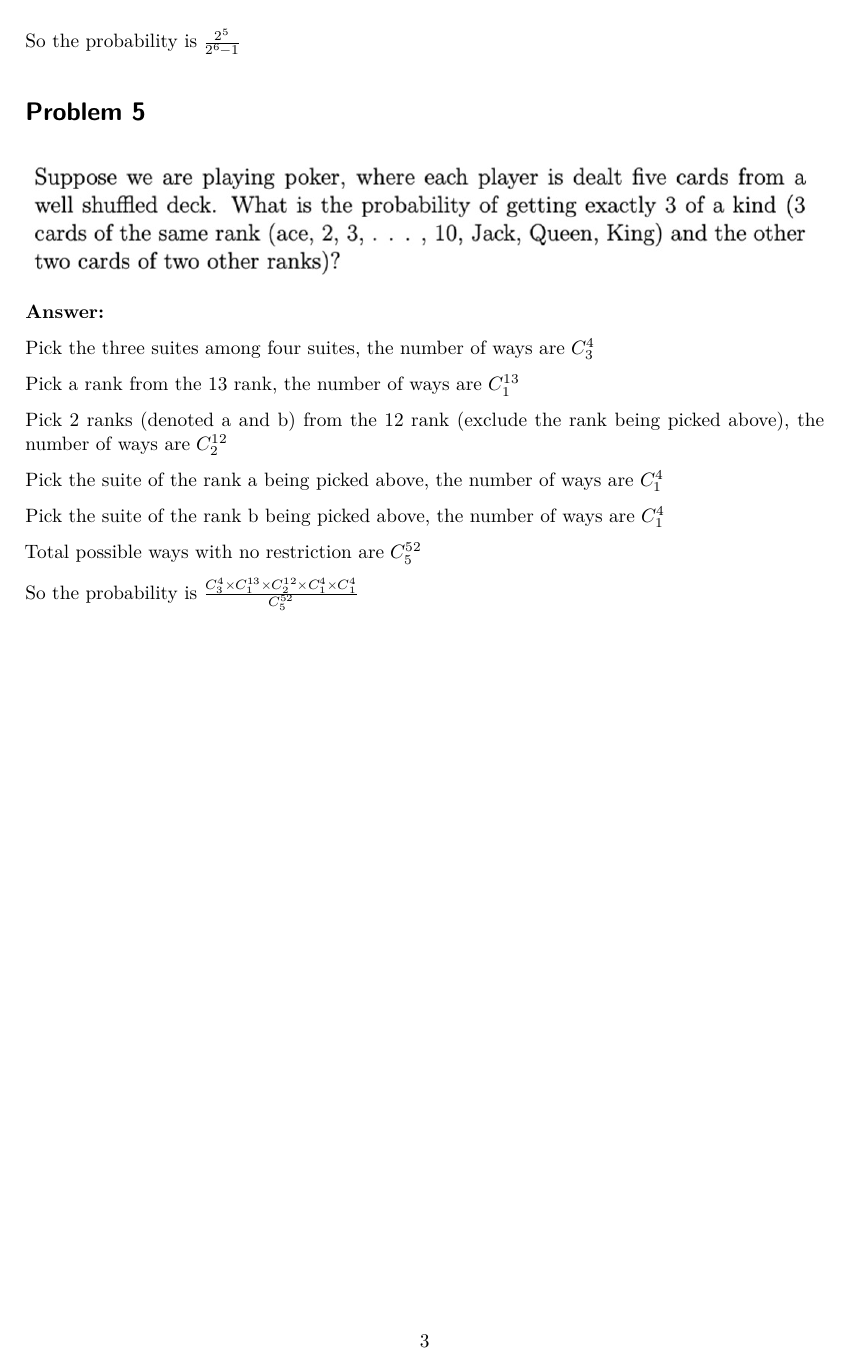
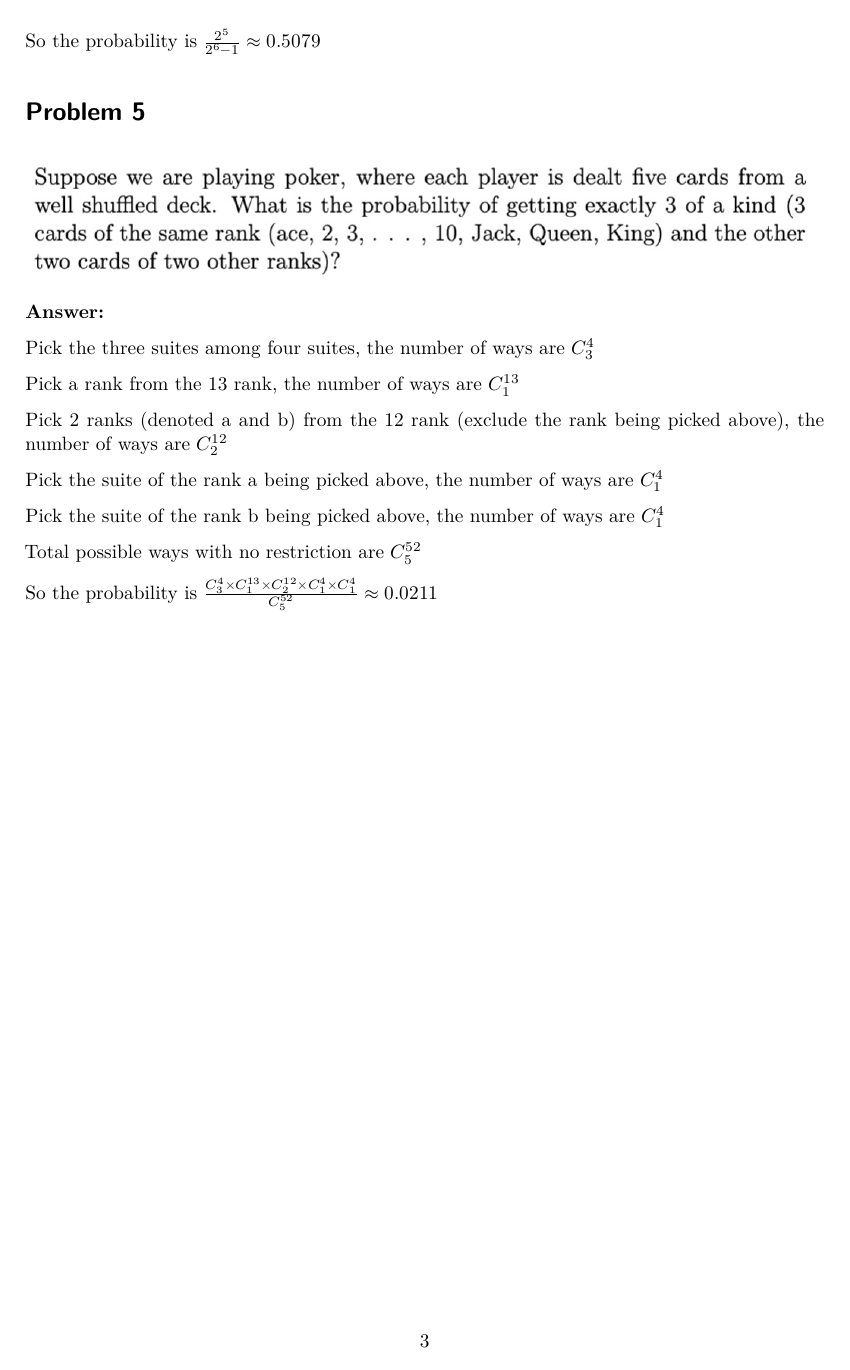
Before and after one commit to xhb888888/biostat-202A-2024-winter, a Quarto document (hw1/hw1.qmd): page 3 of 3. Rendered offline with R 4.5, knitr and Pandoc in place of Quarto, then LaTeX, with nearby package versions.

Commit message:
added final values

```diff
--- a/hw1/hw1.qmd
+++ b/hw1/hw1.qmd
@@ -87,7 +87,7 @@ Adding C1 to any one of the subsets above can form a package, so the number of v
 
 Total possible ways with no restriction are $2^6-1$ because we exclude the empty set.
 
-So the probability is $\frac{2^5}{2^6-1}$
+So the probability is $\frac{2^5}{2^6-1}\approx0.5079$
 
 # Problem 5
 
@@ -107,4 +107,4 @@ Pick the suite of the rank b being picked above, the number of ways are $C_{1}^4
 
 Total possible ways with no restriction are $C_{5}^{52}$
 
-So the probability is $\frac{C_{3}^4 \times C_{1}^{13} \times C_{2}^{12} \times C_{1}^4 \times C_{1}^4}{C_{5}^{52}}$
+So the probability is $\frac{C_{3}^4 \times C_{1}^{13} \times C_{2}^{12} \times C_{1}^4 \times C_{1}^4}{C_{5}^{52}}\approx 0.0211$
```
